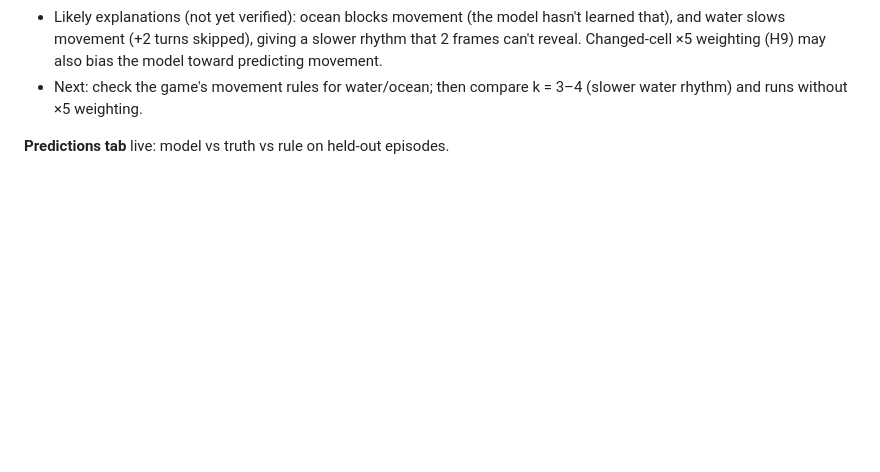
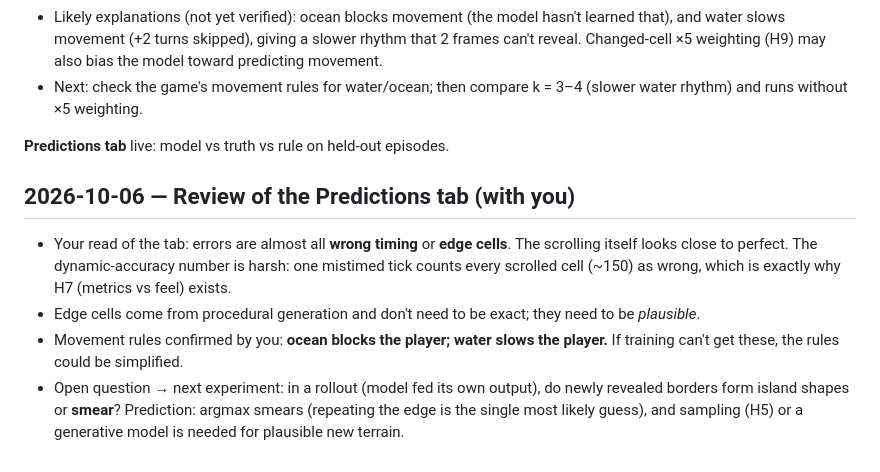
Before and after one commit to jschomay/thunder-lizard-next-frame-prediction, a Markdown page: JOURNAL.md, the part around the change. Drawn GitHub-style; blank space fills up the shorter version.

Commit message:
Journal: predictions review notes

```diff
--- a/JOURNAL.md
+++ b/JOURNAL.md
@@ -213,3 +213,9 @@ W&B: https://wandb.ai/jschomay-na/thunder-lizard-frame-prediction/runs/24sko1uj
 - Next: check the game's movement rules for water/ocean; then compare k = 3–4 (slower water rhythm) and runs without ×5 weighting.
 
 **Predictions tab** live: model vs truth vs rule on held-out episodes.
+
+## 2026-10-06 — Review of the Predictions tab (with you)
+- Your read of the tab: errors are almost all **wrong timing** or **edge cells**. The scrolling itself looks close to perfect. The dynamic-accuracy number is harsh: one mistimed tick counts every scrolled cell (~150) as wrong, which is exactly why H7 (metrics vs feel) exists.
+- Edge cells come from procedural generation and don't need to be exact; they need to be *plausible*.
+- Movement rules confirmed by you: **ocean blocks the player; water slows the player.** If training can't get these, the rules could be simplified.
+- Open question → next experiment: in a rollout (model fed its own output), do newly revealed borders form island shapes or **smear**? Prediction: argmax smears (repeating the edge is the single most likely guess), and sampling (H5) or a generative model is needed for plausible new terrain.
```
